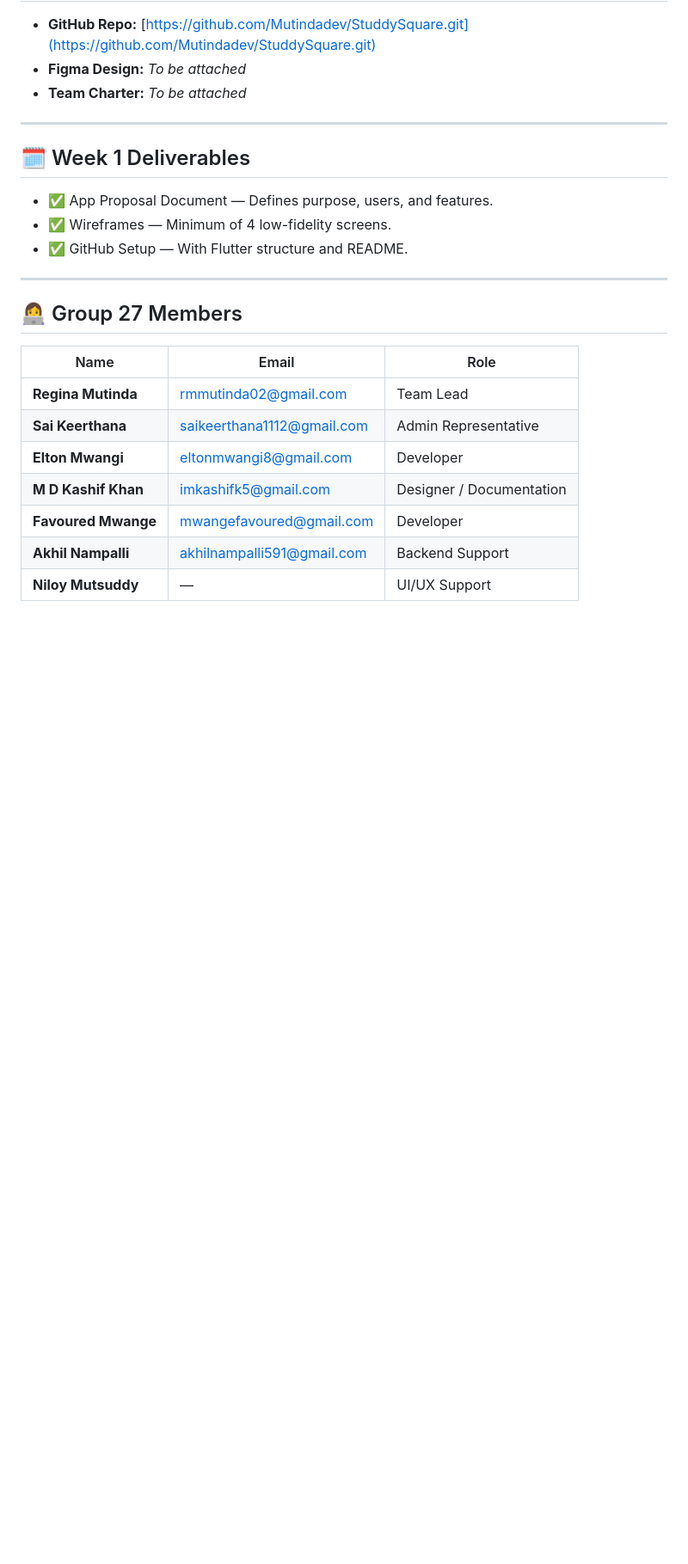
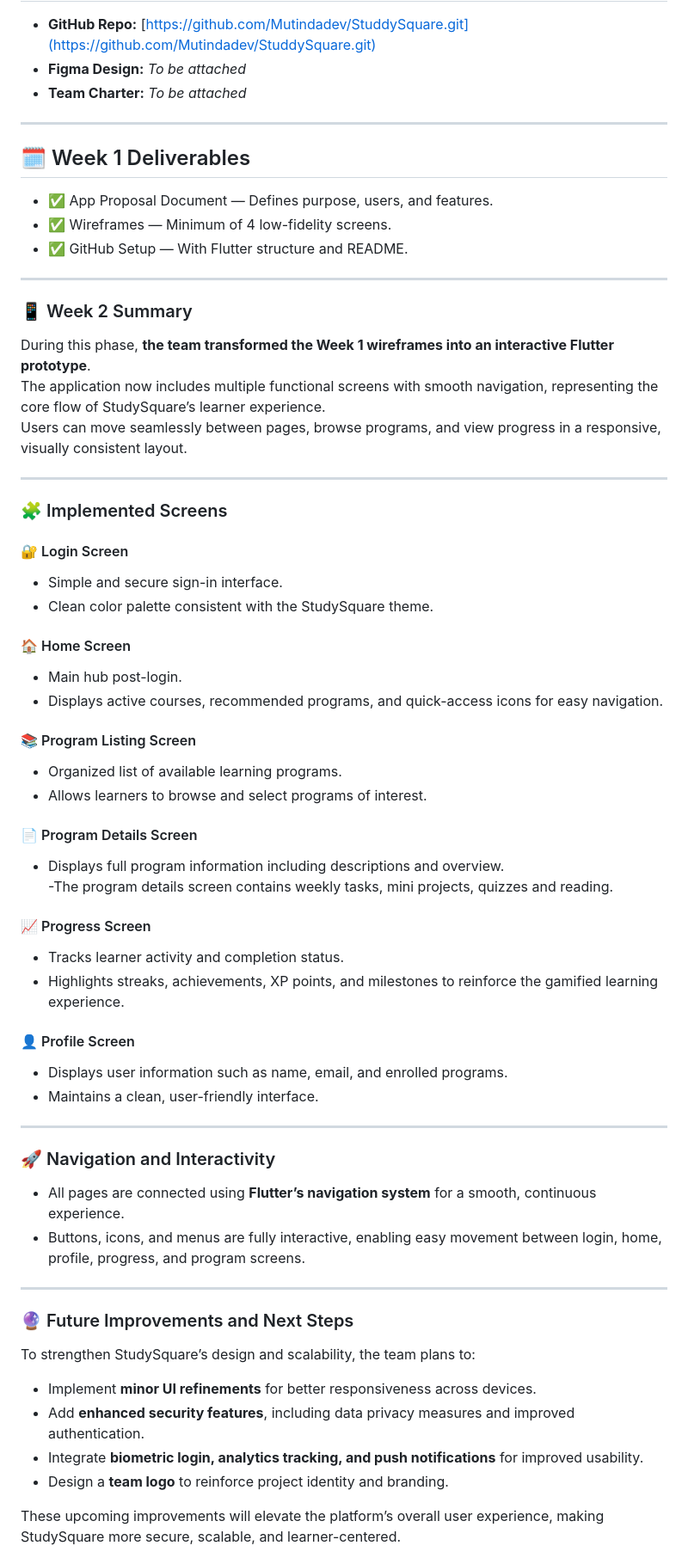
Before and after one commit to Mutindadev/StuddySquare, a Markdown page: README.md, the part around the change printed below. Shown: that part at 86% size. Drawn GitHub-style; blank space fills up the shorter version.

Commit message:
Enhance README with visuals
Added week two deliverables, screenshots and  demo video link  to README.

```diff
--- a/README.md
+++ b/README.md
@@ -419,15 +457,53 @@ StudySquare/
 - ✅ GitHub Setup — With Flutter structure and README.
 
 ---
+### 📱 Week 2 Summary
+During this phase, **the team transformed the Week 1 wireframes into an interactive Flutter prototype**.
+The application now includes multiple functional screens with smooth navigation, representing the core flow of StudySquare’s learner experience.
+Users can move seamlessly between pages, browse programs, and view progress in a responsive, visually consistent layout.
 
-## 👩‍💻 Group 27 Members
+---
 
-| Name             | Email                                                  | Role                     |
-| ---------------- | ------------------------------------------------------ | ------------------------ |
-| **Regina Mutinda** | [rmmutinda02@gmail.com](mailto:rmmutinda02@gmail.com) | Team Lead                |
-| **Sai Keerthana** | [saikeerthana1112@gmail.com](mailto:saikeerthana1112@gmail.com) | Admin Representative     |
-| **Elton Mwangi** | [eltonmwangi8@gmail.com](mailto:eltonmwangi8@gmail.com) | Developer                |
-| **M D Kashif Khan** | [imkashifk5@gmail.com](mailto:imkashifk5@gmail.com) | Designer / Documentation |
-| **Favoured Mwange** | [mwangefavoured@gmail.com](mailto:mwangefavoured@gmail.com) | Developer                |
-| **Akhil Nampalli** | [akhilnampalli591@gmail.com](mailto:akhilnampalli591@gmail.com) | Backend Support          |
-| **Niloy Mutsuddy** | — | UI/UX Support            |
+### 🧩 Implemented Screens
+
+#### 🔐 Login Screen
+- Simple and secure sign-in interface.
+- Clean color palette consistent with the StudySquare theme.
+
+#### 🏠 Home Screen
+- Main hub post-login.
+- Displays active courses, recommended programs, and quick-access icons for easy navigation.
+
+#### 📚 Program Listing Screen
+- Organized list of available learning programs.
+- Allows learners to browse and select programs of interest.
+
+#### 📄 Program Details Screen
+- Displays full program information including descriptions and overview.
+-The program details screen contains weekly tasks, mini projects, quizzes and reading.
+
+#### 📈 Progress Screen
+- Tracks learner activity and completion status.
+- Highlights streaks, achievements, XP points, and milestones to reinforce the gamified learning experience.
+
+#### 👤 Profile Screen
+- Displays user information such as name, email, and enrolled programs.
+- Maintains a clean, user-friendly interface.
+
+---
+
+### 🚀 Navigation and Interactivity
+- All pages are connected using **Flutter’s navigation system** for a smooth, continuous experience.
+- Buttons, icons, and menus are fully interactive, enabling easy movement between login, home, profile, progress, and program screens.
+
+---
+
+### 🔮 Future Improvements and Next Steps
+To strengthen StudySquare’s design and scalability, the team plans to:
+- Implement **minor UI refinements** for better responsiveness across devices.
+- Add **enhanced security features**, including data privacy measures and improved authentication.
+- Integrate **biometric login, analytics tracking, and push notifications** for improved usability.
+- Design a **team logo** to reinforce project identity and branding.
+
+These upcoming improvements will elevate the platform’s overall user experience, making StudySquare more secure, scalable, and learner-centered.
+
```
Also changed, not shown: other parts of README.md (+49 -0 lines).
